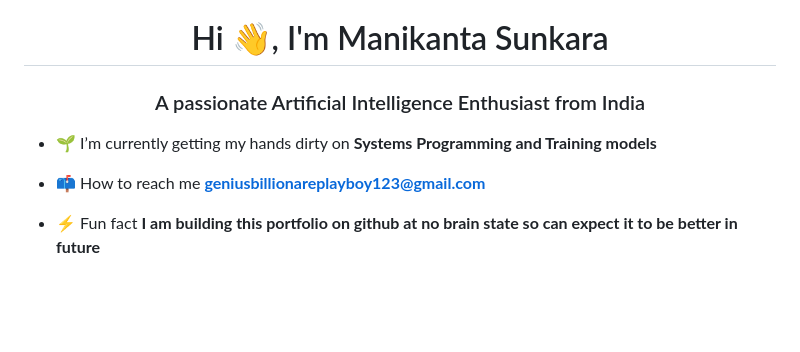
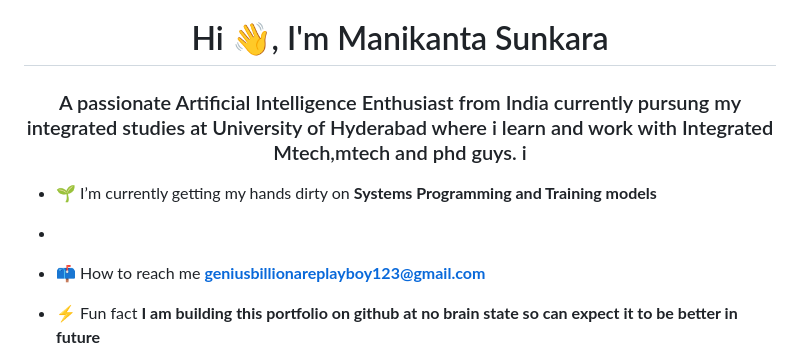
Before and after one commit to sun-man-ram/sun-man-ram, a Markdown page: README.md, the part around the change. GitHub-like rendering; blank space fills up the shorter version.

```diff
--- a/README.md
+++ b/README.md
@@ -1,8 +1,11 @@
 
 <h1 align="center">Hi 👋, I'm Manikanta Sunkara</h1>
-<h3 align="center">A passionate Artificial Intelligence Enthusiast from India</h3>
+
+<h3 align="center">A passionate Artificial Intelligence Enthusiast from India currently pursung my integrated studies at University of Hyderabad where i learn and work with Integrated Mtech,mtech and phd guys. i </h3>
 
 - 🌱 I’m currently getting my hands dirty on **Systems Programming and Training models**
+
+-
 
 - 📫 How to reach me  **geniusbillionareplayboy123@gmail.com**
 
```
